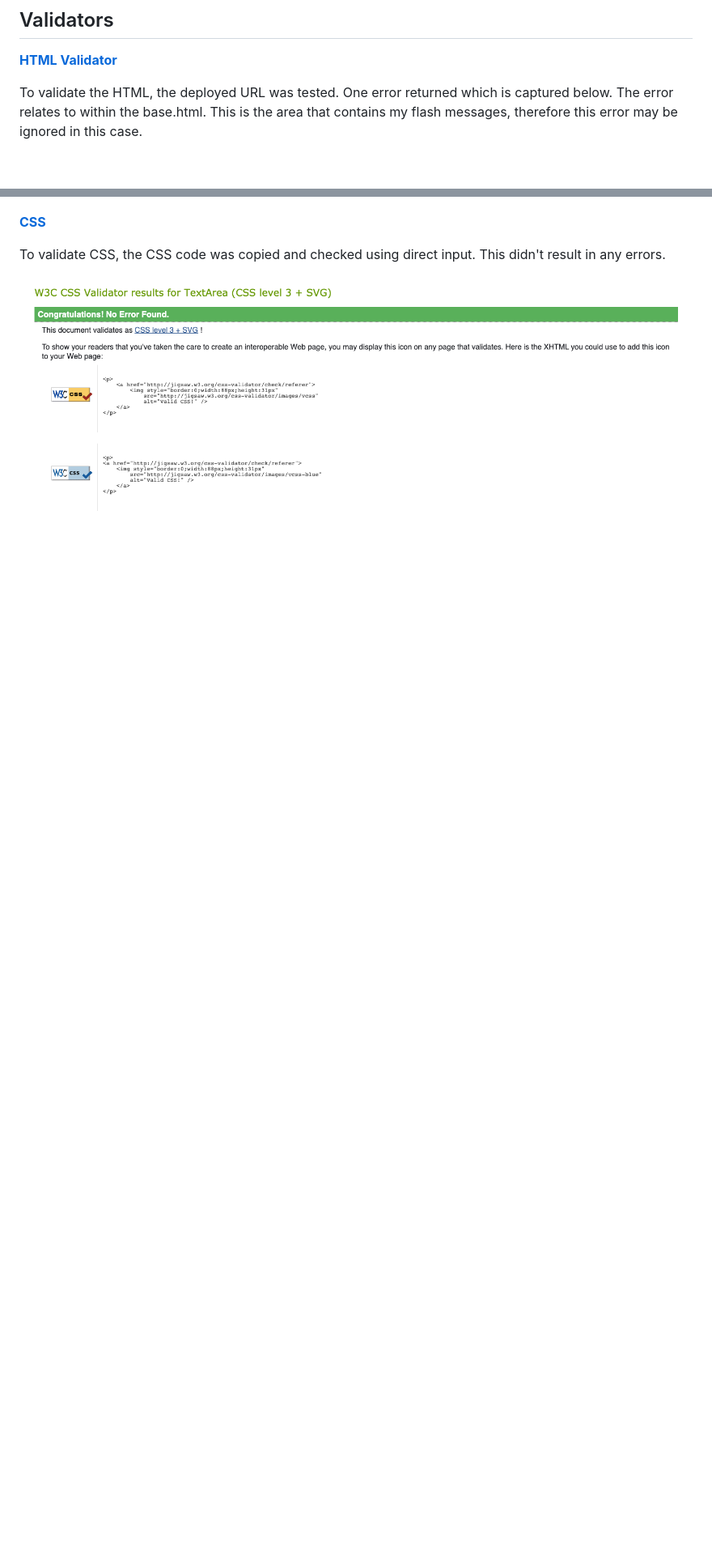
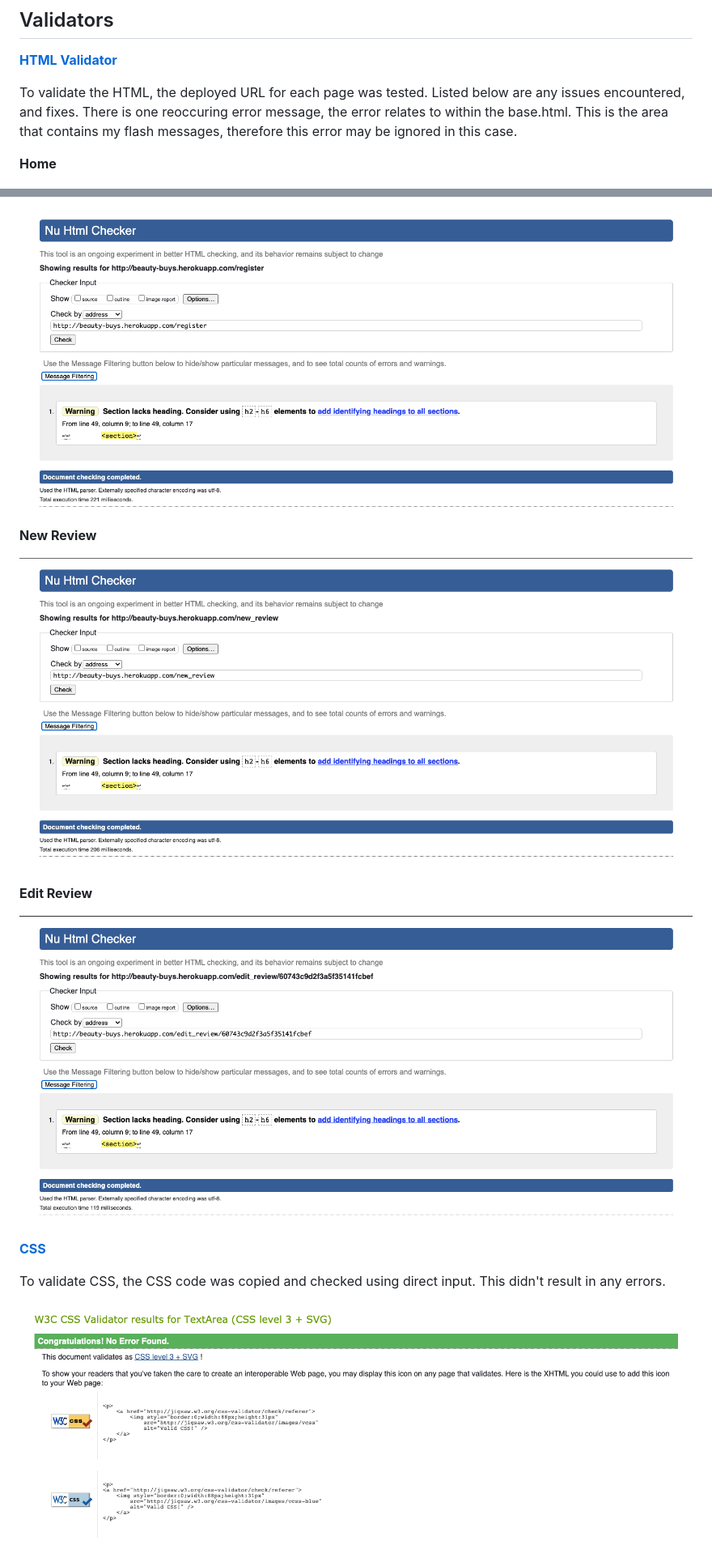
Before and after one commit to EllyC20/ms3-beauty-buys, a Markdown page: TESTING.md, 2 parts joined by grey strips. Shown at 81% size. GitHub-like rendering; pictures changed too: readme-and-testing-images/edit-review-validator.png (added), readme-and-testing-images/new-review-validator.png (added), readme-and-testing-images/register-validator.png (added); blank space fills up the shorter version.

Commit message:
docs: Add HTML validation info and related images

```diff
--- a/TESTING.md
+++ b/TESTING.md
@@ -4,6 +4,8 @@
 
 **[HTML Validator](https://validator.w3.org/)**
 
-To validate the HTML, the deployed URL was tested. One error returned which is captured below. The error relates to <section> within the base.html. This is the area that contains my flash messages, therefore this error may be ignored in this case.
+To validate the HTML, the deployed URL for each page was tested. Listed below are any issues encountered, and fixes. There is one reoccuring error message, the error relates to <section> within the base.html. This is the area that contains my flash messages, therefore this error may be ignored in this case.
+
+**Home**
 
 ![HTML validator](readme-and-testing-images/html-validator.png)
@@ -10,3 +26,12 @@ To validate the HTML, the deployed URL was tested. One error returned which is c
+![HTML validator](readme-and-testing-images/register-validator.png)
+
+**New Review**
+
+![HTML validator](readme-and-testing-images/new-review-validator.png)
+
+**Edit Review**
+
+![HTML validator](readme-and-testing-images/edit-review-validator.png)
 
 **[CSS](https://jigsaw.w3.org/css-validator/)**
 
```
Also changed, not shown: other parts of TESTING.md (+14 -0 lines), readme-and-testing-images/login-validator.png (added), readme-and-testing-images/reviews-html-checker-2.png (added), readme-and-testing-images/reviews-html-checker.png (added).
